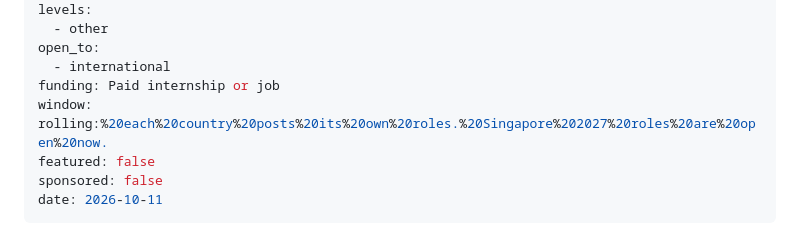
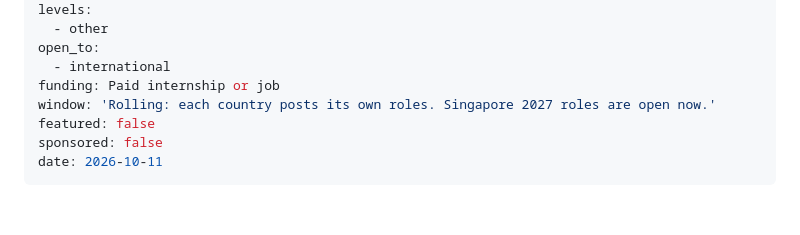
Before and after one commit to scholarfahad/scholarfahad-website, a Markdown page: src/scholarships/exxonmobil-internship-programme-2027.md, the part around the change. Drawn GitHub-style; blank space fills up the shorter version.

Commit message:
Update Scholarship “exxonmobil-internship-programme-2027”

```diff
--- a/src/scholarships/exxonmobil-internship-programme-2027.md
+++ b/src/scholarships/exxonmobil-internship-programme-2027.md
@@ -10,7 +10,7 @@ levels:
 open_to:
   - international
 funding: Paid internship or job
-window: rolling:%20each%20country%20posts%20its%20own%20roles.%20Singapore%202027%20roles%20are%20open%20now.
+window: 'Rolling: each country posts its own roles. Singapore 2027 roles are open now.'
 featured: false
 sponsored: false
 date: 2026-10-11
```
